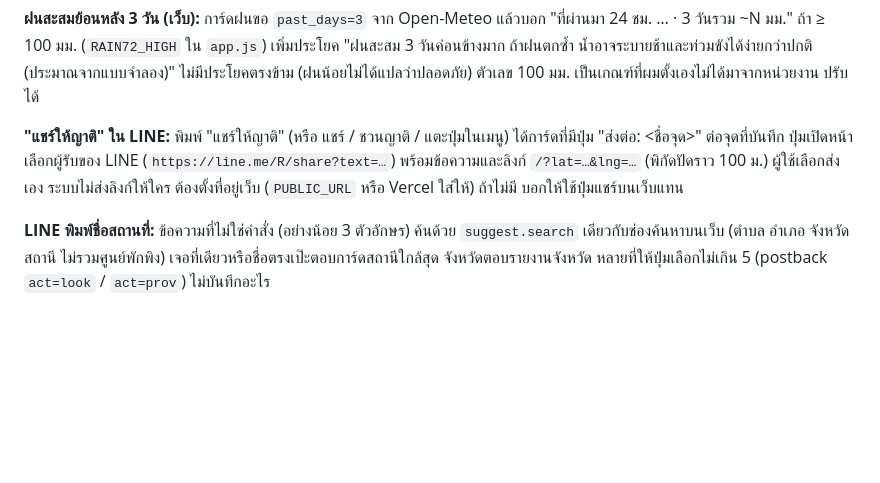
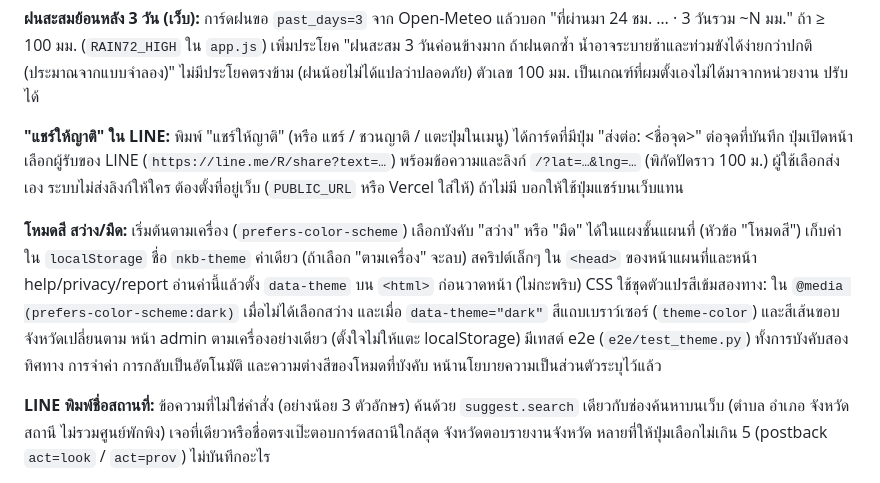
Before and after one commit to zzworawutzz/namklaiban, a Markdown page: README.md, the part around the change. GitHub-like rendering; blank space fills up the shorter version.

```diff
--- a/README.md
+++ b/README.md
@@ -113,6 +113,8 @@ python3 -m venv .venv && .venv/bin/pip install -r requirements-dev.txt
 
 **"แชร์ให้ญาติ" ใน LINE:** พิมพ์ "แชร์ให้ญาติ" (หรือ แชร์ / ชวนญาติ / แตะปุ่มในเมนู) ได้การ์ดที่มีปุ่ม "ส่งต่อ: <ชื่อจุด>" ต่อจุดที่บันทึก ปุ่มเปิดหน้าเลือกผู้รับของ LINE (`https://line.me/R/share?text=…`) พร้อมข้อความและลิงก์ `/?lat=…&lng=…` (พิกัดปัดราว 100 ม.) ผู้ใช้เลือกส่งเอง ระบบไม่ส่งลิงก์ให้ใคร ต้องตั้งที่อยู่เว็บ (`PUBLIC_URL` หรือ Vercel ใส่ให้) ถ้าไม่มี บอกให้ใช้ปุ่มแชร์บนเว็บแทน
 
+**โหมดสี สว่าง/มืด:** เริ่มต้นตามเครื่อง (`prefers-color-scheme`) เลือกบังคับ "สว่าง" หรือ "มืด" ได้ในแผงชั้นแผนที่ (หัวข้อ "โหมดสี") เก็บค่าใน `localStorage` ชื่อ `nkb-theme` ค่าเดียว (ถ้าเลือก "ตามเครื่อง" จะลบ) สคริปต์เล็กๆ ใน `<head>` ของหน้าแผนที่และหน้า help/privacy/report อ่านค่านี้แล้วตั้ง `data-theme` บน `<html>` ก่อนวาดหน้า (ไม่กะพริบ) CSS ใช้ชุดตัวแปรสีเข้มสองทาง: ใน `@media (prefers-color-scheme:dark)` เมื่อไม่ได้เลือกสว่าง และเมื่อ `data-theme="dark"` สีแถบเบราว์เซอร์ (`theme-color`) และสีเส้นขอบจังหวัดเปลี่ยนตาม หน้า admin ตามเครื่องอย่างเดียว (ตั้งใจไม่ให้แตะ localStorage) มีเทสต์ e2e (`e2e/test_theme.py`) ทั้งการบังคับสองทิศทาง การจำค่า การกลับเป็นอัตโนมัติ และความต่างสีของโหมดที่บังคับ หน้านโยบายความเป็นส่วนตัวระบุไว้แล้ว
+
 **LINE พิมพ์ชื่อสถานที่:** ข้อความที่ไม่ใช่คำสั่ง (อย่างน้อย 3 ตัวอักษร) ค้นด้วย `suggest.search` เดียวกับช่องค้นหาบนเว็บ (ตำบล อำเภอ จังหวัด สถานี ไม่รวมศูนย์พักพิง) เจอที่เดียวหรือชื่อตรงเป๊ะตอบการ์ดสถานีใกล้สุด จังหวัดตอบรายงานจังหวัด หลายที่ให้ปุ่มเลือกไม่เกิน 5 (postback `act=look` / `act=prov`) ไม่บันทึกอะไร
 
 **พักแจ้งเตือน 6 ชม.:** ปุ่มท้ายการ์ดสถานี หรือพิมพ์ "พักแจ้งเตือน" / "เลิกพัก" เก็บเวลาสิ้นสุดใน `subscriptions.snooze_until` (ทุกจุดของคนนั้น) ระหว่างพักถือเหมือนช่วงไม่รบกวนกลางคืน: ระดับเตือนภัยยังส่ง สถานะที่เปลี่ยนค้างไว้ส่งหลังพักครบถ้ายังต่างอยู่ สรุปรายวันไม่ถูกพัก
```
